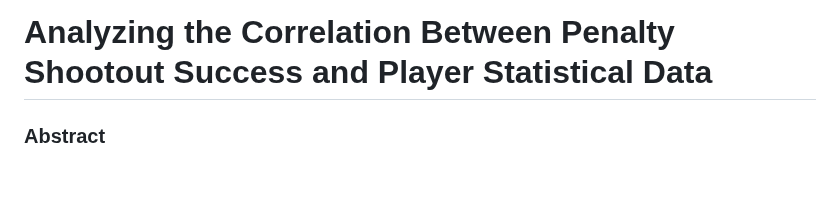
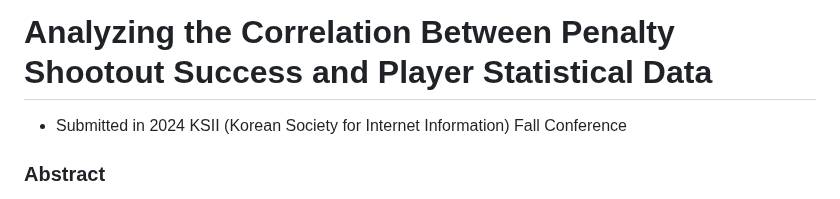
Before and after one commit to wonbyunglee/mygit, a Markdown page: Penalty Shootout Analysis/readme.md, the part around the change. Rendered like a GitHub page; blank space fills up the shorter version.

```diff
--- a/Penalty Shootout Analysis/readme.md
+++ b/Penalty Shootout Analysis/readme.md
@@ -1,4 +1,6 @@
 # Analyzing the Correlation Between Penalty Shootout Success and Player Statistical Data
+
+* Submitted in 2024 KSII (Korean Society for Internet Information) Fall Conference
 
 ### Abstract
 This study proposes a data-driven approach to increase the probability of success of a penalty shootout in a soccer game. If the game is not decided even after extra time, the penalty shootout, which is introduced, is an important factor in determining the outcome of the game, and it is known that the kicker's probability of goal success is usually over 70%. However, goal success is not always guaranteed, and often failures occur. In this study, based on the penalty shootout data accumulated around the world, we present a model that can classify success or failure using various statistics and information of kickers. Through techniques such as logistic regression, random forest, LightGBM, and artificial neural network, the correlation between variables and the importance of variables are measured, and the factors that have the greatest influence on the success of the shootout are derived. The results of this analysis suggest the applicability of prediction models through data analysis not only in soccer matches but also in various sports events, and will lay the foundation for contributing to improving game results.
```
